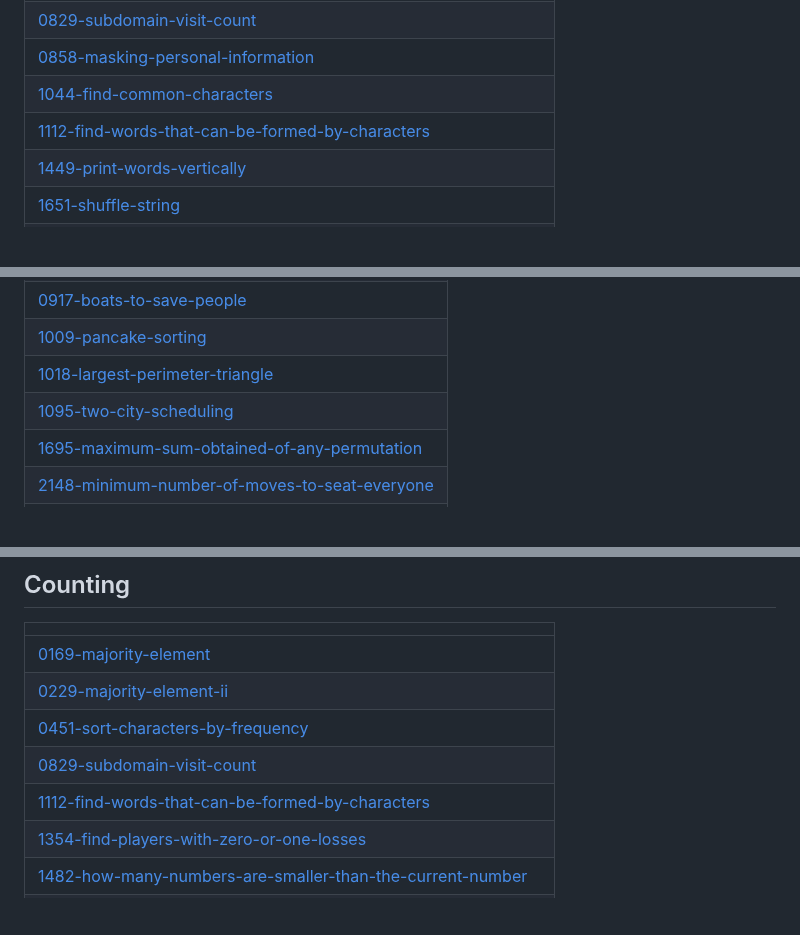
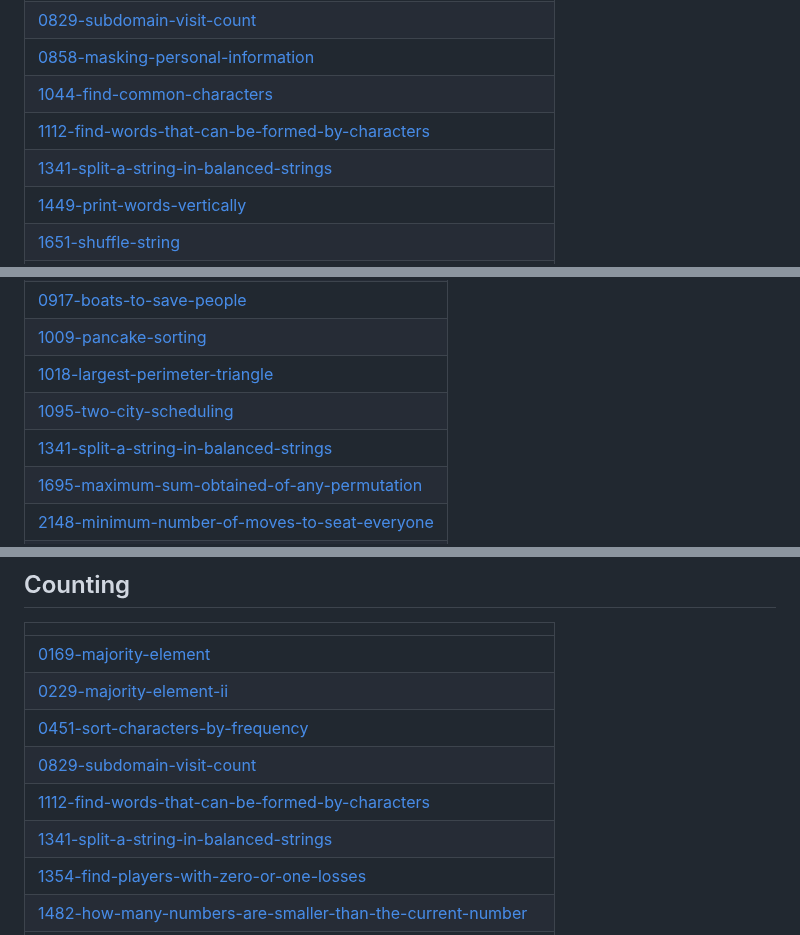
Before and after one commit to ablove/A2SV, a Markdown page: README.md, 3 parts joined by grey strips. Drawn GitHub-style; blank space fills up the shorter version.

Commit message:
Update README - Topic Tags

```diff
--- a/README.md
+++ b/README.md
@@ -68,6 +68,7 @@ A collection of LeetCode questions to ace the coding interview! - Created using
 | [0858-masking-personal-information](https://github.com/ablove/A2SV/tree/master/0858-masking-personal-information) |
 | [1044-find-common-characters](https://github.com/ablove/A2SV/tree/master/1044-find-common-characters) |
 | [1112-find-words-that-can-be-formed-by-characters](https://github.com/ablove/A2SV/tree/master/1112-find-words-that-can-be-formed-by-characters) |
+| [1341-split-a-string-in-balanced-strings](https://github.com/ablove/A2SV/tree/master/1341-split-a-string-in-balanced-strings) |
 | [1449-print-words-vertically](https://github.com/ablove/A2SV/tree/master/1449-print-words-vertically) |
 | [1651-shuffle-string](https://github.com/ablove/A2SV/tree/master/1651-shuffle-string) |
 | [1781-check-if-two-string-arrays-are-equivalent](https://github.com/ablove/A2SV/tree/master/1781-check-if-two-string-arrays-are-equivalent) |
@@ -246,6 +247,7 @@ A collection of LeetCode questions to ace the coding interview! - Created using
 | [1009-pancake-sorting](https://github.com/ablove/A2SV/tree/master/1009-pancake-sorting) |
 | [1018-largest-perimeter-triangle](https://github.com/ablove/A2SV/tree/master/1018-largest-perimeter-triangle) |
 | [1095-two-city-scheduling](https://github.com/ablove/A2SV/tree/master/1095-two-city-scheduling) |
+| [1341-split-a-string-in-balanced-strings](https://github.com/ablove/A2SV/tree/master/1341-split-a-string-in-balanced-strings) |
 | [1695-maximum-sum-obtained-of-any-permutation](https://github.com/ablove/A2SV/tree/master/1695-maximum-sum-obtained-of-any-permutation) |
 | [2148-minimum-number-of-moves-to-seat-everyone](https://github.com/ablove/A2SV/tree/master/2148-minimum-number-of-moves-to-seat-everyone) |
 | [3055-maximum-odd-binary-number](https://github.com/ablove/A2SV/tree/master/3055-maximum-odd-binary-number) |
@@ -394,6 +396,7 @@ A collection of LeetCode questions to ace the coding interview! - Created using
 | [0451-sort-characters-by-frequency](https://github.com/ablove/A2SV/tree/master/0451-sort-characters-by-frequency) |
 | [0829-subdomain-visit-count](https://github.com/ablove/A2SV/tree/master/0829-subdomain-visit-count) |
 | [1112-find-words-that-can-be-formed-by-characters](https://github.com/ablove/A2SV/tree/master/1112-find-words-that-can-be-formed-by-characters) |
+| [1341-split-a-string-in-balanced-strings](https://github.com/ablove/A2SV/tree/master/1341-split-a-string-in-balanced-strings) |
 | [1354-find-players-with-zero-or-one-losses](https://github.com/ablove/A2SV/tree/master/1354-find-players-with-zero-or-one-losses) |
 | [1482-how-many-numbers-are-smaller-than-the-current-number](https://github.com/ablove/A2SV/tree/master/1482-how-many-numbers-are-smaller-than-the-current-number) |
 | [1635-number-of-good-pairs](https://github.com/ablove/A2SV/tree/master/1635-number-of-good-pairs) |
```
